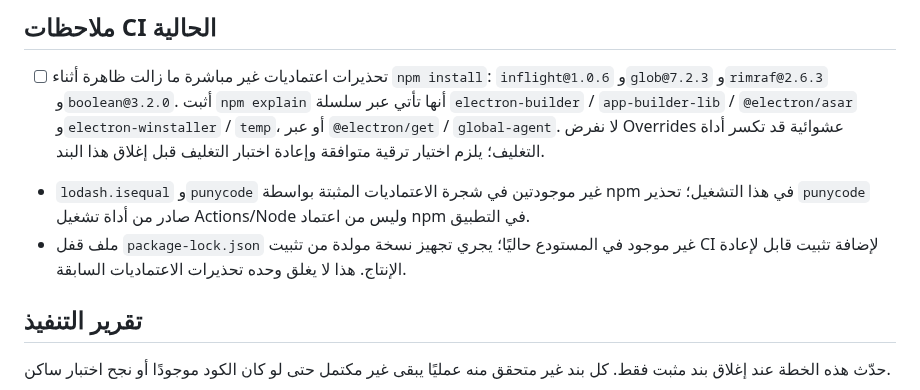
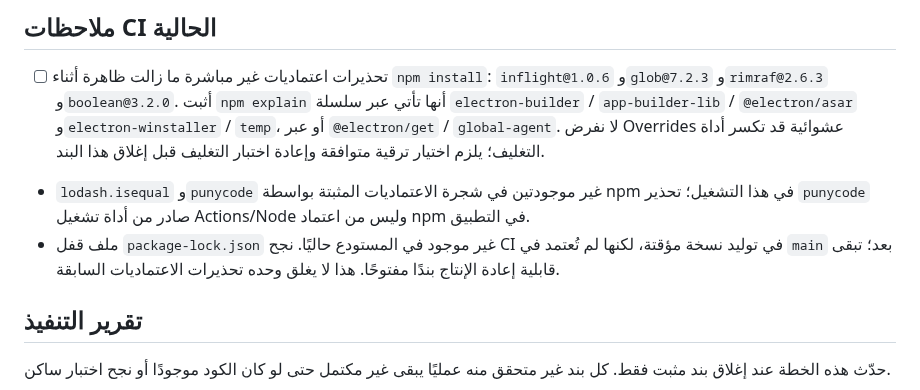
Before and after one commit to saeedhub101/Test, a Markdown page: PLAN.md, the part around the change. Drawn GitHub-style.

Commit message:
Keep package-lock reproducibility task explicitly open

```diff
--- a/PLAN.md
+++ b/PLAN.md
@@ -86,7 +86,7 @@
 
 - [ ] تحذيرات اعتماديات غير مباشرة ما زالت ظاهرة أثناء `npm install`: `inflight@1.0.6` و`glob@7.2.3` و`rimraf@2.6.3` و`boolean@3.2.0`. أثبت `npm explain` أنها تأتي عبر سلسلة `electron-builder` / `app-builder-lib` / `@electron/asar` و`electron-winstaller` / `temp`، أو عبر `@electron/get` / `global-agent`. لا نفرض Overrides عشوائية قد تكسر أداة التغليف؛ يلزم اختيار ترقية متوافقة وإعادة اختبار التغليف قبل إغلاق هذا البند.
 - `lodash.isequal` و`punycode` غير موجودتين في شجرة الاعتماديات المثبتة بواسطة npm في هذا التشغيل؛ تحذير `punycode` صادر من أداة تشغيل Actions/Node وليس من اعتماد npm في التطبيق.
-- ملف قفل `package-lock.json` غير موجود في المستودع حاليًا؛ يجري تجهيز نسخة مولدة من تثبيت CI لإضافة تثبيت قابل لإعادة الإنتاج. هذا لا يغلق وحده تحذيرات الاعتماديات السابقة.
+- ملف قفل `package-lock.json` غير موجود في المستودع حاليًا. نجح CI في توليد نسخة مؤقتة، لكنها لم تُعتمد في `main` بعد؛ تبقى قابلية إعادة الإنتاج بندًا مفتوحًا. هذا لا يغلق وحده تحذيرات الاعتماديات السابقة.
 
 ## تقرير التنفيذ
 
```
